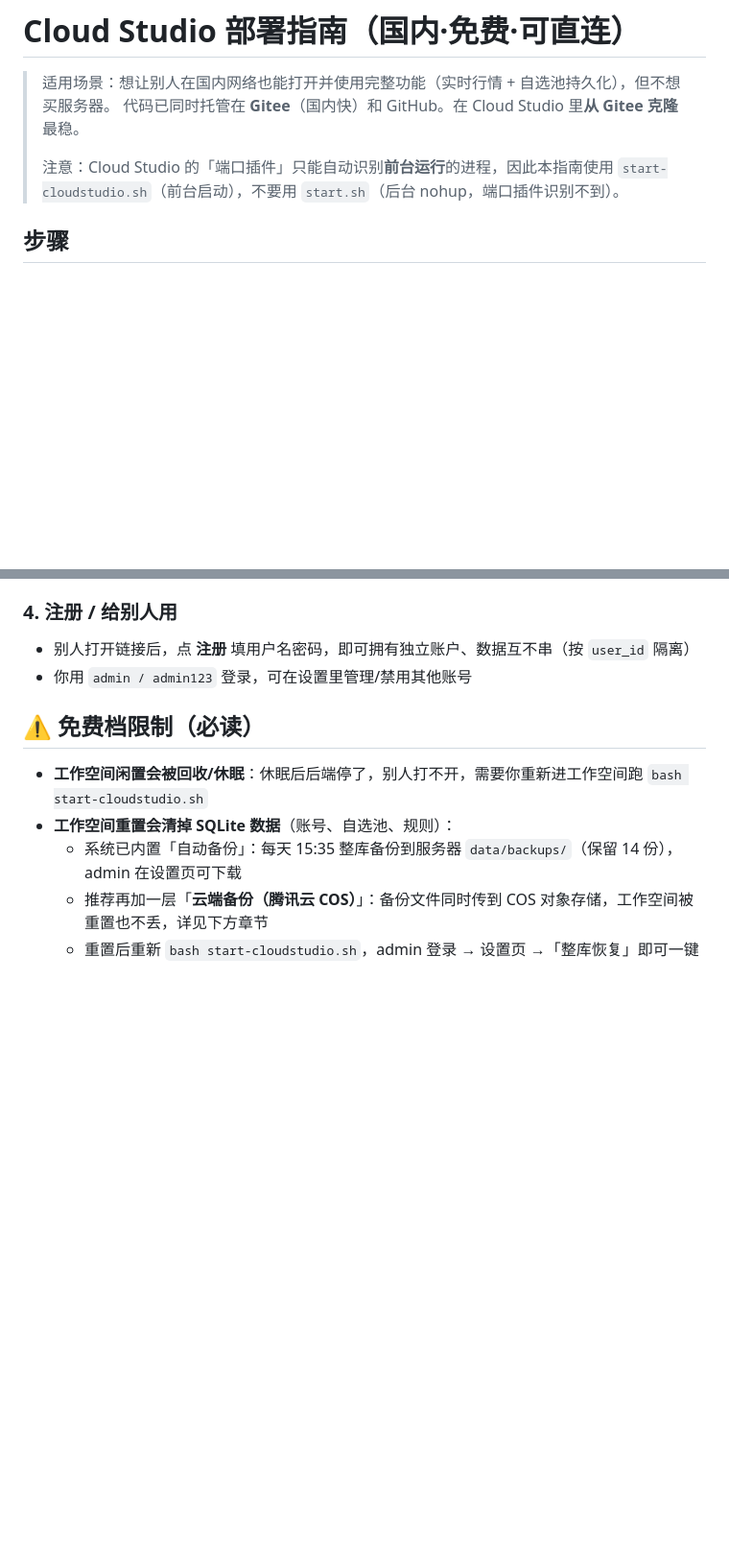
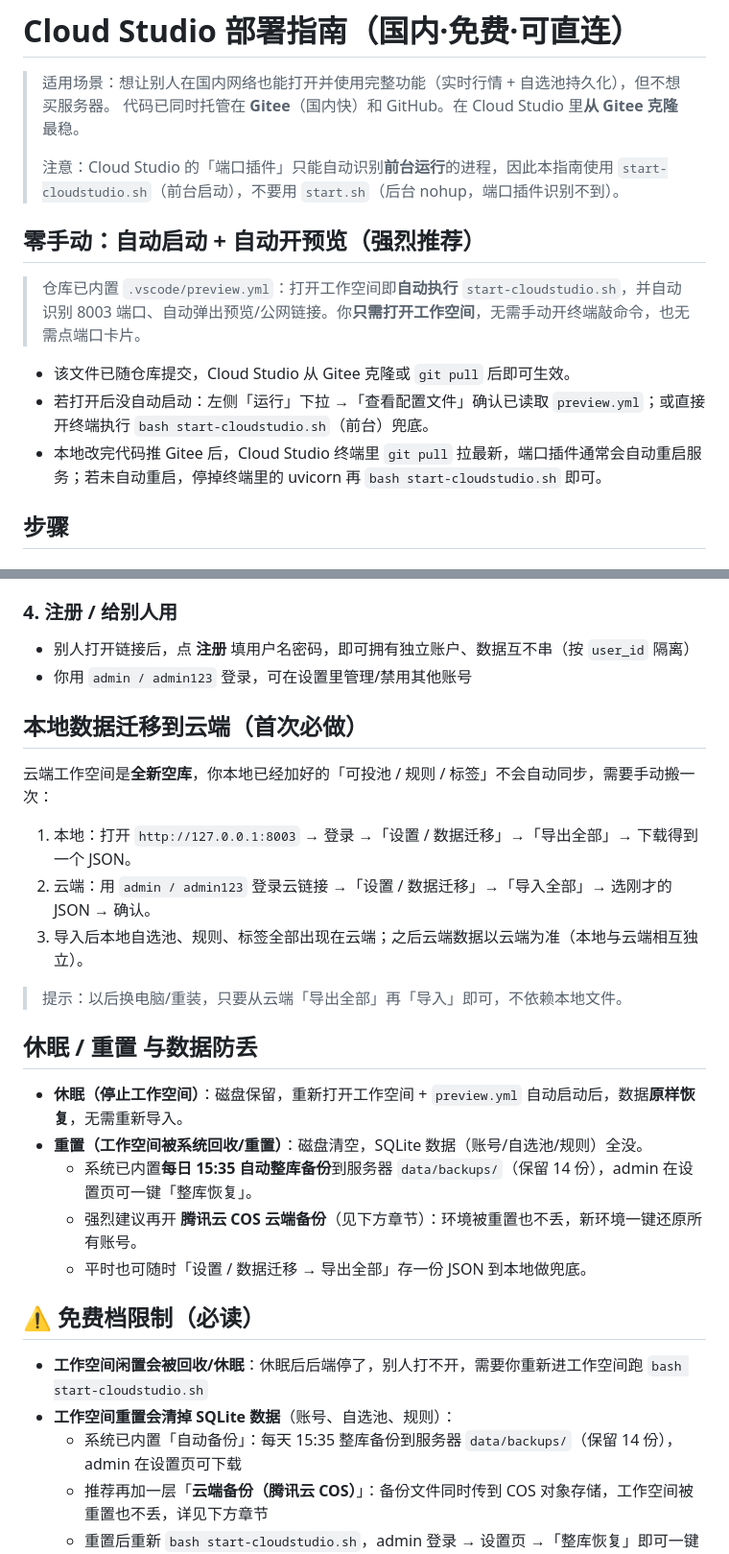
Before and after one commit to emwyl/milktea-trader, a Markdown page: DEPLOY-CLOUDSTUDIO.md, 2 parts joined by grey strips. Shown at 96% size. Rendered like a GitHub page; blank space fills up the shorter version.

Commit message:
deploy: 内置 preview.yml 实现打开即自动启动+自动预览；补全云端数据迁移与休眠/重置防丢说明

```diff
--- a/DEPLOY-CLOUDSTUDIO.md
+++ b/DEPLOY-CLOUDSTUDIO.md
@@ -4,6 +4,13 @@
 > 代码已同时托管在 **Gitee**（国内快）和 GitHub。在 Cloud Studio 里**从 Gitee 克隆**最稳。
 >
 > 注意：Cloud Studio 的「端口插件」只能自动识别**前台运行**的进程，因此本指南使用 `start-cloudstudio.sh`（前台启动），不要用 `start.sh`（后台 nohup，端口插件识别不到）。
+
+## 零手动：自动启动 + 自动开预览（强烈推荐）
+> 仓库已内置 `.vscode/preview.yml`：打开工作空间即**自动执行** `start-cloudstudio.sh`，并自动识别 8003 端口、自动弹出预览/公网链接。你**只需打开工作空间**，无需手动开终端敲命令，也无需点端口卡片。
+
+- 该文件已随仓库提交，Cloud Studio 从 Gitee 克隆或 `git pull` 后即可生效。
+- 若打开后没自动启动：左侧「运行」下拉 →「查看配置文件」确认已读取 `preview.yml`；或直接开终端执行 `bash start-cloudstudio.sh`（前台）兜底。
+- 本地改完代码推 Gitee 后，Cloud Studio 终端里 `git pull` 拉最新，端口插件通常会自动重启服务；若未自动重启，停掉终端里的 uvicorn 再 `bash start-cloudstudio.sh` 即可。
 
 ## 步骤
 
@@ -46,6 +53,21 @@ bash start-cloudstudio.sh
 ### 4. 注册 / 给别人用
 - 别人打开链接后，点 **注册** 填用户名密码，即可拥有独立账户、数据互不串（按 `user_id` 隔离）
 - 你用 `admin / admin123` 登录，可在设置里管理/禁用其他账号
+
+## 本地数据迁移到云端（首次必做）
+云端工作空间是**全新空库**，你本地已经加好的「可投池 / 规则 / 标签」不会自动同步，需要手动搬一次：
+1. 本地：打开 `http://127.0.0.1:8003` → 登录 →「设置 / 数据迁移」→「导出全部」→ 下载得到一个 JSON。
+2. 云端：用 `admin / admin123` 登录云链接 →「设置 / 数据迁移」→「导入全部」→ 选刚才的 JSON → 确认。
+3. 导入后本地自选池、规则、标签全部出现在云端；之后云端数据以云端为准（本地与云端相互独立）。
+
+> 提示：以后换电脑/重装，只要从云端「导出全部」再「导入」即可，不依赖本地文件。
+
+## 休眠 / 重置 与数据防丢
+- **休眠（停止工作空间）**：磁盘保留，重新打开工作空间 + `preview.yml` 自动启动后，数据**原样恢复**，无需重新导入。
+- **重置（工作空间被系统回收/重置）**：磁盘清空，SQLite 数据（账号/自选池/规则）全没。
+  - 系统已内置**每日 15:35 自动整库备份**到服务器 `data/backups/`（保留 14 份），admin 在设置页可一键「整库恢复」。
+  - 强烈建议再开 **腾讯云 COS 云端备份**（见下方章节）：环境被重置也不丢，新环境一键还原所有账号。
+  - 平时也可随时「设置 / 数据迁移 → 导出全部」存一份 JSON 到本地做兜底。
 
 ## ⚠️ 免费档限制（必读）
 - **工作空间闲置会被回收/休眠**：休眠后后端停了，别人打不开，需要你重新进工作空间跑 `bash start-cloudstudio.sh`
```
